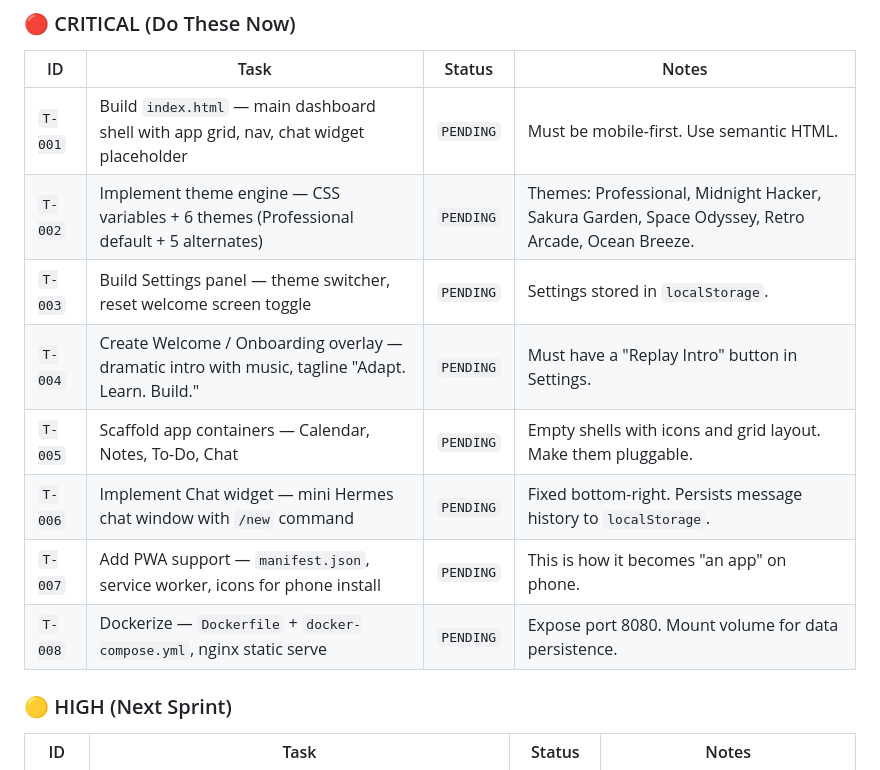
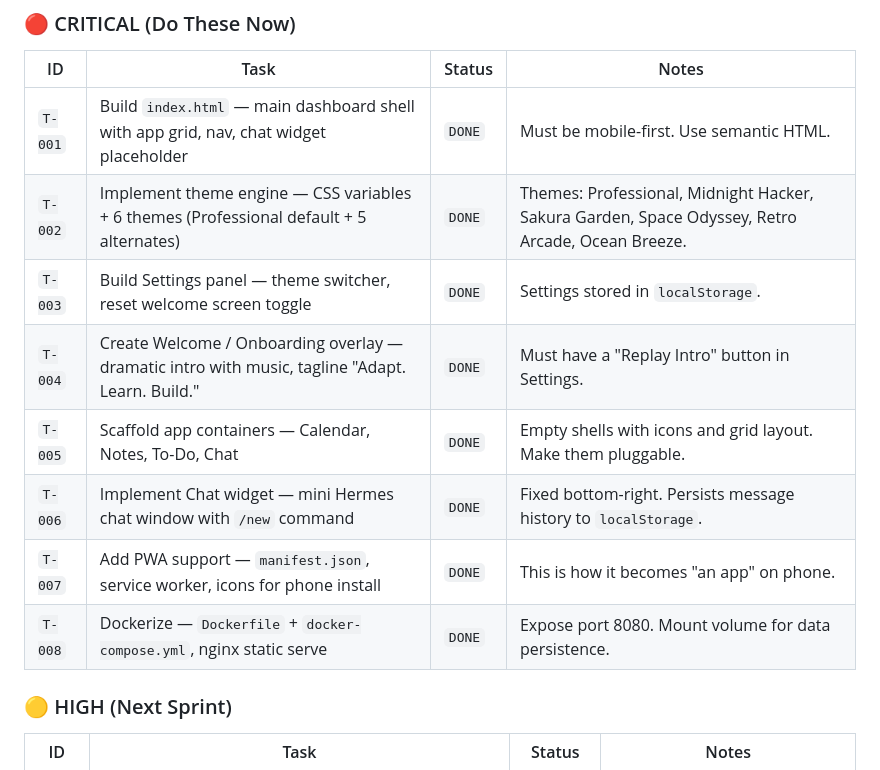
Before and after one commit to fishingshirt/nexus-command-center, a Markdown page: WHITEBOARD.md, the part around the change. Rendered like a GitHub page.

Commit message:
[WHITEBOARD] Fix T-001→T-008 status to DONE

```diff
--- a/WHITEBOARD.md
+++ b/WHITEBOARD.md
@@ -25,14 +25,14 @@
 ### 🔴 CRITICAL (Do These Now)
 | ID | Task | Status | Notes |
 |----|------|--------|-------|
-| `T-001` | Build `index.html` — main dashboard shell with app grid, nav, chat widget placeholder | `PENDING` | Must be mobile-first. Use semantic HTML. |
-| `T-002` | Implement theme engine — CSS variables + 6 themes (Professional default + 5 alternates) | `PENDING` | Themes: Professional, Midnight Hacker, Sakura Garden, Space Odyssey, Retro Arcade, Ocean Breeze. |
-| `T-003` | Build Settings panel — theme switcher, reset welcome screen toggle | `PENDING` | Settings stored in `localStorage`. |
-| `T-004` | Create Welcome / Onboarding overlay — dramatic intro with music, tagline "Adapt. Learn. Build." | `PENDING` | Must have a "Replay Intro" button in Settings. |
-| `T-005` | Scaffold app containers — Calendar, Notes, To-Do, Chat | `PENDING` | Empty shells with icons and grid layout. Make them pluggable. |
-| `T-006` | Implement Chat widget — mini Hermes chat window with `/new` command | `PENDING` | Fixed bottom-right. Persists message history to `localStorage`. |
-| `T-007` | Add PWA support — `manifest.json`, service worker, icons for phone install | `PENDING` | This is how it becomes "an app" on phone. |
-| `T-008` | Dockerize — `Dockerfile` + `docker-compose.yml`, nginx static serve | `PENDING` | Expose port 8080. Mount volume for data persistence. |
+| `T-001` | Build `index.html` — main dashboard shell with app grid, nav, chat widget placeholder | `DONE` | Must be mobile-first. Use semantic HTML. |
+| `T-002` | Implement theme engine — CSS variables + 6 themes (Professional default + 5 alternates) | `DONE` | Themes: Professional, Midnight Hacker, Sakura Garden, Space Odyssey, Retro Arcade, Ocean Breeze. |
+| `T-003` | Build Settings panel — theme switcher, reset welcome screen toggle | `DONE` | Settings stored in `localStorage`. |
+| `T-004` | Create Welcome / Onboarding overlay — dramatic intro with music, tagline "Adapt. Learn. Build." | `DONE` | Must have a "Replay Intro" button in Settings. |
+| `T-005` | Scaffold app containers — Calendar, Notes, To-Do, Chat | `DONE` | Empty shells with icons and grid layout. Make them pluggable. |
+| `T-006` | Implement Chat widget — mini Hermes chat window with `/new` command | `DONE` | Fixed bottom-right. Persists message history to `localStorage`. |
+| `T-007` | Add PWA support — `manifest.json`, service worker, icons for phone install | `DONE` | This is how it becomes "an app" on phone. |
+| `T-008` | Dockerize — `Dockerfile` + `docker-compose.yml`, nginx static serve | `DONE` | Expose port 8080. Mount volume for data persistence. |
 
 ### 🟡 HIGH (Next Sprint)
 | ID | Task | Status | Notes |
```
